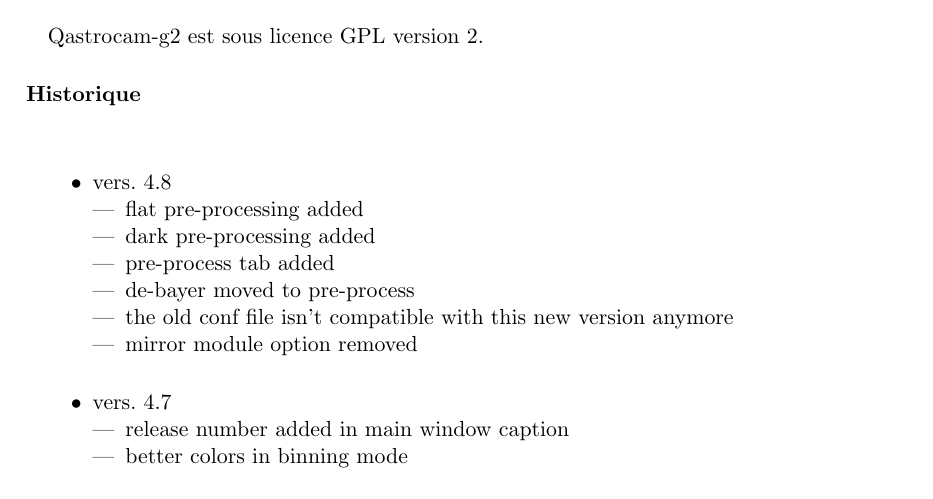
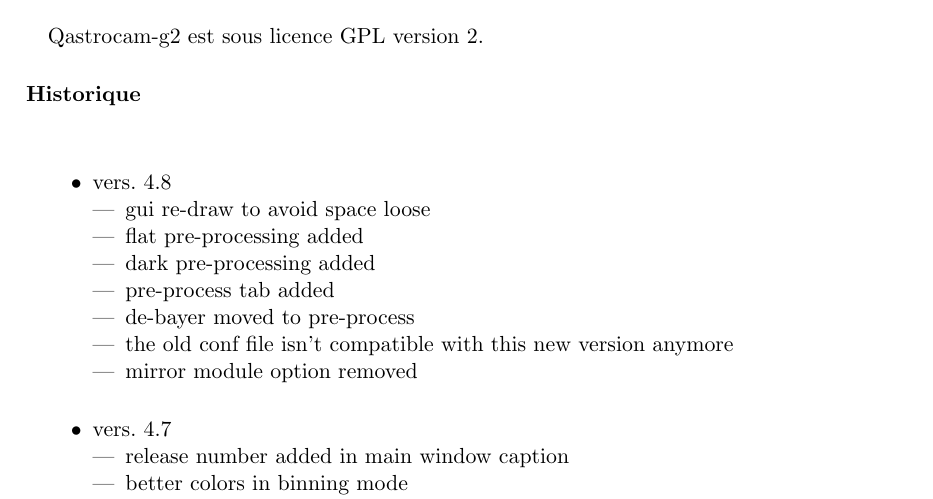
Before and after one commit to thx8411/qastrocam-g2, a LaTeX book (qastrocam-g2/doc/sources/manual-fr.tex): part of page 5 of 35, cut so that both start at the same text. Compiled offline with pdfLaTeX.

Commit message:
gui re-org

```diff
--- a/qastrocam-g2/doc/sources/manual-fr.tex
+++ b/qastrocam-g2/doc/sources/manual-fr.tex
@@ -73,6 +73,7 @@
 \paragraph*{}
 \item vers. 4.8
 \begin{itemize}
+\item gui re-draw to avoid space loose
 \item flat pre-processing added
 \item dark pre-processing added
 \item pre-process tab added
```
Also changed, not shown: 2 other files.
